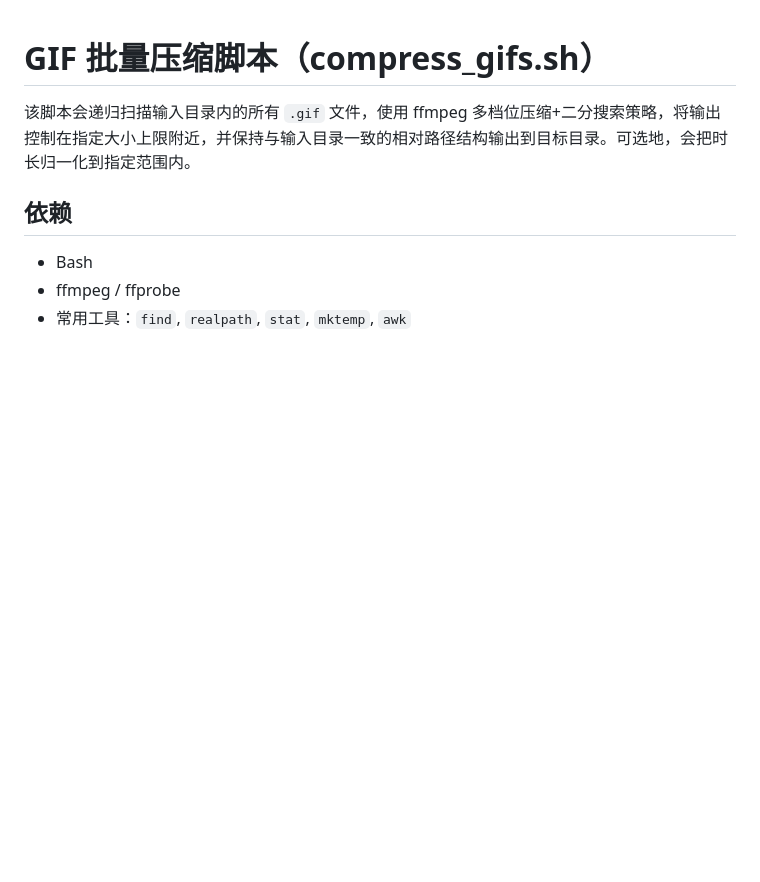
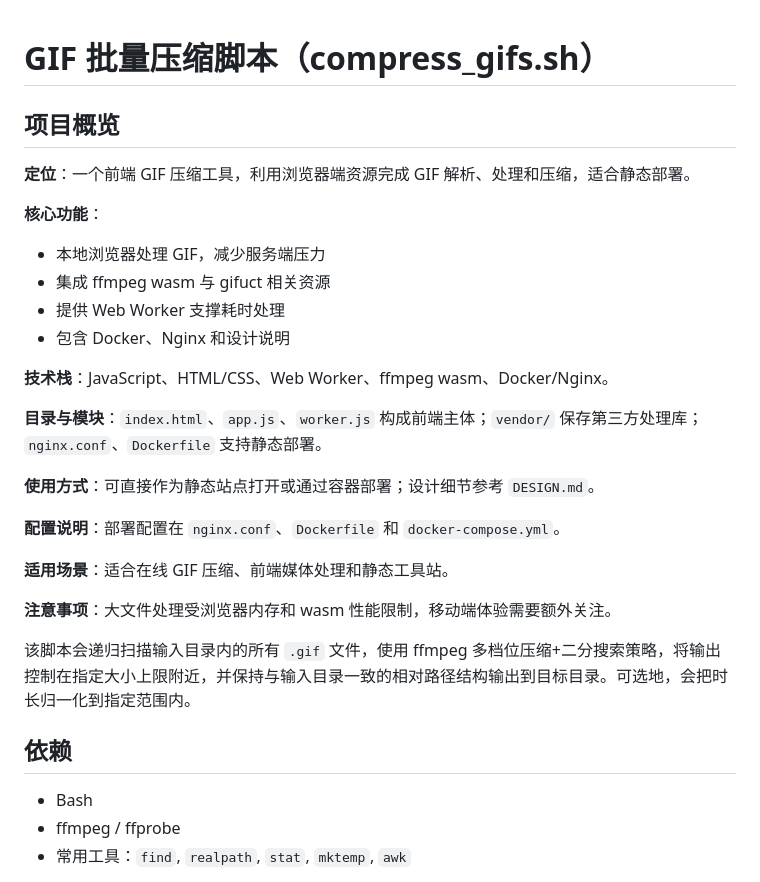
Before and after one commit to StarsWhere/compress_gifs, a Markdown page: README.md, the part around the change. Drawn GitHub-style; blank space fills up the shorter version.

Commit message:
docs: 完善中文 README 和项目简介

```diff
--- a/README.md
+++ b/README.md
@@ -1,4 +1,30 @@
 # GIF 批量压缩脚本（compress_gifs.sh）
+
+<!-- starswhere-docs-overview -->
+
+## 项目概览
+
+**定位**：一个前端 GIF 压缩工具，利用浏览器端资源完成 GIF 解析、处理和压缩，适合静态部署。
+
+**核心功能**：
+- 本地浏览器处理 GIF，减少服务端压力
+- 集成 ffmpeg wasm 与 gifuct 相关资源
+- 提供 Web Worker 支撑耗时处理
+- 包含 Docker、Nginx 和设计说明
+
+**技术栈**：JavaScript、HTML/CSS、Web Worker、ffmpeg wasm、Docker/Nginx。
+
+**目录与模块**：`index.html`、`app.js`、`worker.js` 构成前端主体；`vendor/` 保存第三方处理库；`nginx.conf`、`Dockerfile` 支持静态部署。
+
+**使用方式**：可直接作为静态站点打开或通过容器部署；设计细节参考 `DESIGN.md`。
+
+**配置说明**：部署配置在 `nginx.conf`、`Dockerfile` 和 `docker-compose.yml`。
+
+**适用场景**：适合在线 GIF 压缩、前端媒体处理和静态工具站。
+
+**注意事项**：大文件处理受浏览器内存和 wasm 性能限制，移动端体验需要额外关注。
+
+<!-- /starswhere-docs-overview -->
 
 该脚本会递归扫描输入目录内的所有 `.gif` 文件，使用 ffmpeg 多档位压缩+二分搜索策略，将输出控制在指定大小上限附近，并保持与输入目录一致的相对路径结构输出到目标目录。可选地，会把时长归一化到指定范围内。
 
```
